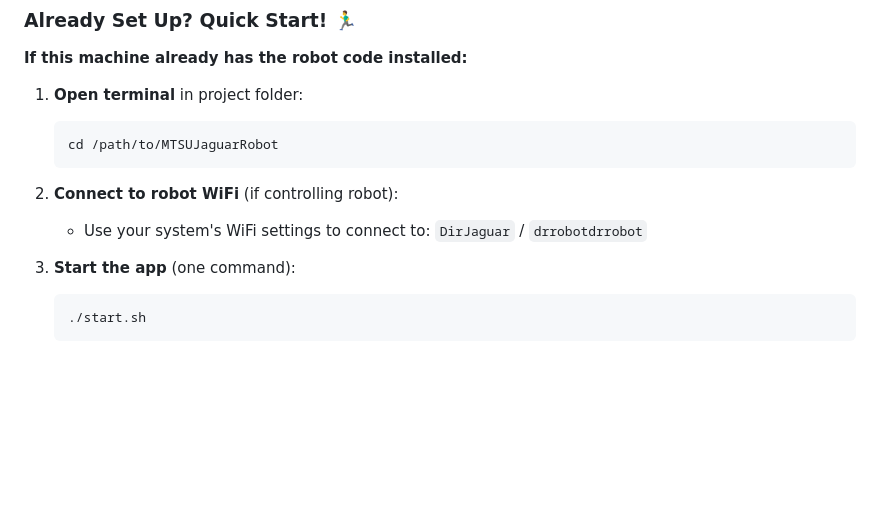
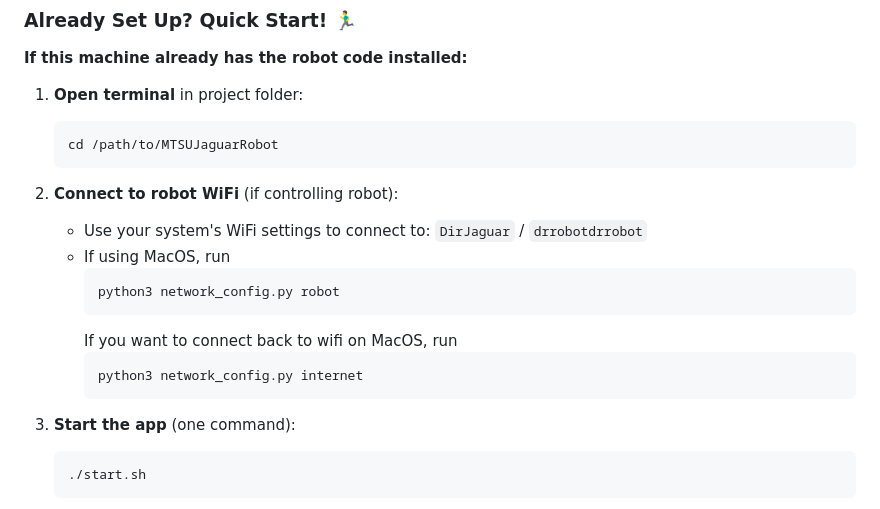
Before and after one commit to greatroboticslab/MTSUJaguarRobot, a Markdown page: README.md, the part around the change. Drawn GitHub-style; blank space fills up the shorter version.

````diff
--- a/README.md
+++ b/README.md
@@ -39,6 +39,14 @@ python3 setup/network_config.py robot
 
 2. **Connect to robot WiFi** (if controlling robot):
    - Use your system's WiFi settings to connect to: `DirJaguar` / `drrobotdrrobot`
+   - If using MacOS, run
+     ```bash
+     python3 network_config.py robot
+     ```
+     If you want to connect back to wifi on MacOS, run
+     ```bash
+     python3 network_config.py internet
+     ```
 
 3. **Start the app** (one command):
    ```bash
````
